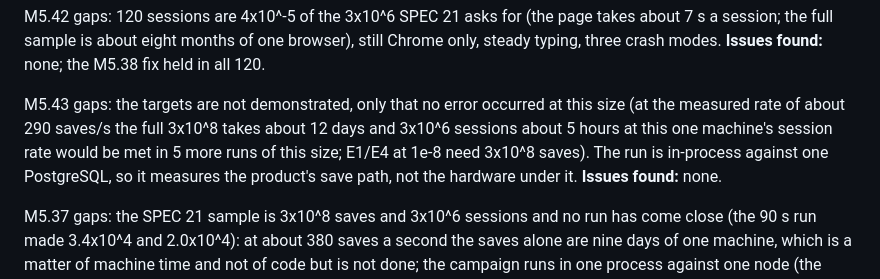
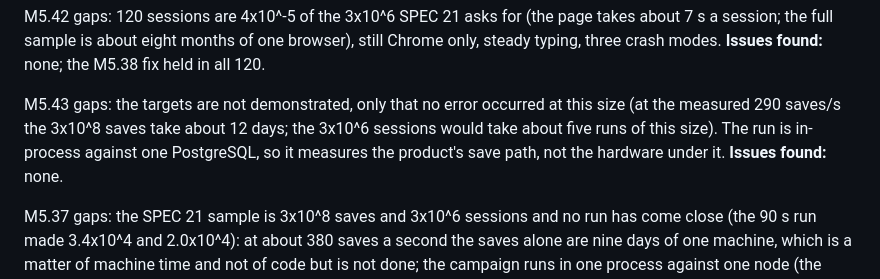
Before and after one commit to larytet/tasklane, a Markdown page: STATUS.md, the part around the change. GitHub-like rendering.

Commit message:
STATUS: M5.43 gaps wording
Co-Authored-By: Claude Sonnet 5.5 <noreply@anthropic.com>

```diff
--- a/STATUS.md
+++ b/STATUS.md
@@ -160,7 +160,7 @@ M5.40 gaps: only the policy and second-factor caches were changed; the project-t
 
 M5.42 gaps: 120 sessions are 4x10^-5 of the 3x10^6 SPEC 21 asks for (the page takes about 7 s a session; the full sample is about eight months of one browser), still Chrome only, steady typing, three crash modes. **Issues found:** none; the M5.38 fix held in all 120.
 
-M5.43 gaps: the targets are not demonstrated, only that no error occurred at this size (at the measured rate of about 290 saves/s the full 3x10^8 takes about 12 days and 3x10^6 sessions about 5 hours at this one machine's session rate would be met in 5 more runs of this size; E1/E4 at 1e-8 need 3x10^8 saves). The run is in-process against one PostgreSQL, so it measures the product's save path, not the hardware under it. **Issues found:** none.
+M5.43 gaps: the targets are not demonstrated, only that no error occurred at this size (at the measured 290 saves/s the 3x10^8 saves take about 12 days; the 3x10^6 sessions would take about five runs of this size). The run is in-process against one PostgreSQL, so it measures the product's save path, not the hardware under it. **Issues found:** none.
 
 M5.37 gaps: the SPEC 21 sample is 3x10^8 saves and 3x10^6 sessions and no run has come close (the 90 s run made 3.4x10^4 and 2.0x10^4): at about 380 saves a second the saves alone are nine days of one machine, which is a matter of machine time and not of code but is not done; the campaign runs in one process against one node (the multi-node, node-kill and network-fault versions are the upgrade and chaos runs, with a few thousand saves each); the E3 measure covers the server's half only (a server draft acknowledged or sent is recovered unaltered after a crash), the browser's own autosave and its loss window are not simulated; E2 is measured by the loss of a token between consecutive versions as in the mini campaign. **Issues found:** my first check that the campaign can fail was wrong: I disabled the save-id receipt by turning its condition into one that was never true, which made the code treat a found receipt as a success without applying the save (the same effect as the idempotency it replaced), so the campaign passed and I almost concluded the measurement was blind; reading the final text (sequence 181 for 180 saves) showed what had happened, and the mutation done properly (the receipt lookup made to find nothing) fails the mini campaign and the soak with duplicated tokens and gaps in every round.
 
```
